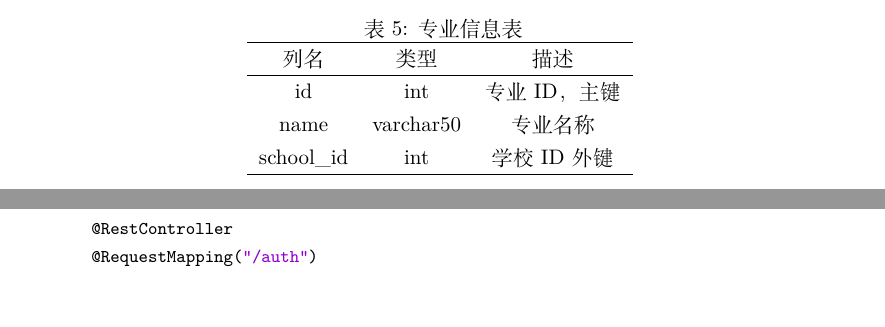
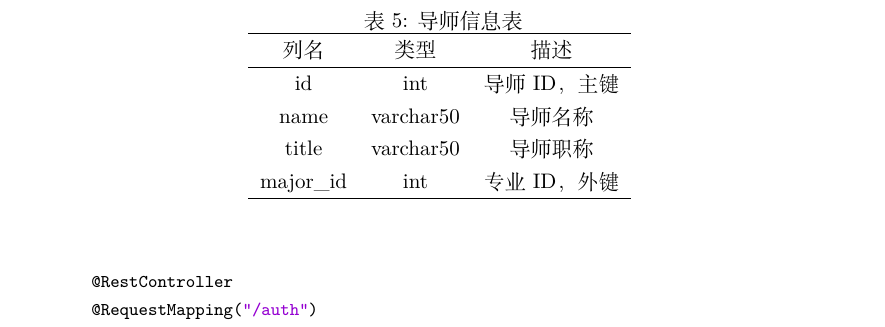
Before and after one commit to EternallyAscend/SoftwareEng, a LaTeX document (design.tex): two parts of pages 31 and 32 of 53 before the commit and part of page 32 of 53 after it, the two joined at a grey line, cut so that both start at the same text, the shorter picture padded with empty space. Compiled offline with XeLaTeX.

Commit message:
Update report.

```diff
--- a/design.tex
+++ b/design.tex
@@ -802,17 +802,18 @@
     \subsubsection{导师信息}
     \begin{table}[h!]
         \centering
-        \caption{专业信息表}
+        \caption{导师信息表}
         \begin{tabular}{ccc}
         \hline
         列名 & 类型 & 描述 \\
         \hline
-        id & int & 专业ID，主键 \\
-        name & varchar\(50\) & 专业名称 \\
-        school\_id & int & 学校ID 外键 \\
+        id & int & 导师ID，主键 \\
+        name & varchar\(50\) & 导师名称 \\
+        title & varchar\(50\) & 导师职称 \\
+        major\_id & int & 专业ID，外键 \\
         \hline
         \end{tabular}
-        \label{tab:major_info}
+        \label{tab:mentor_info}
     \end{table}
 
     \section{代码}
```
Also changed, not shown: design.pdf, 1 other file.
